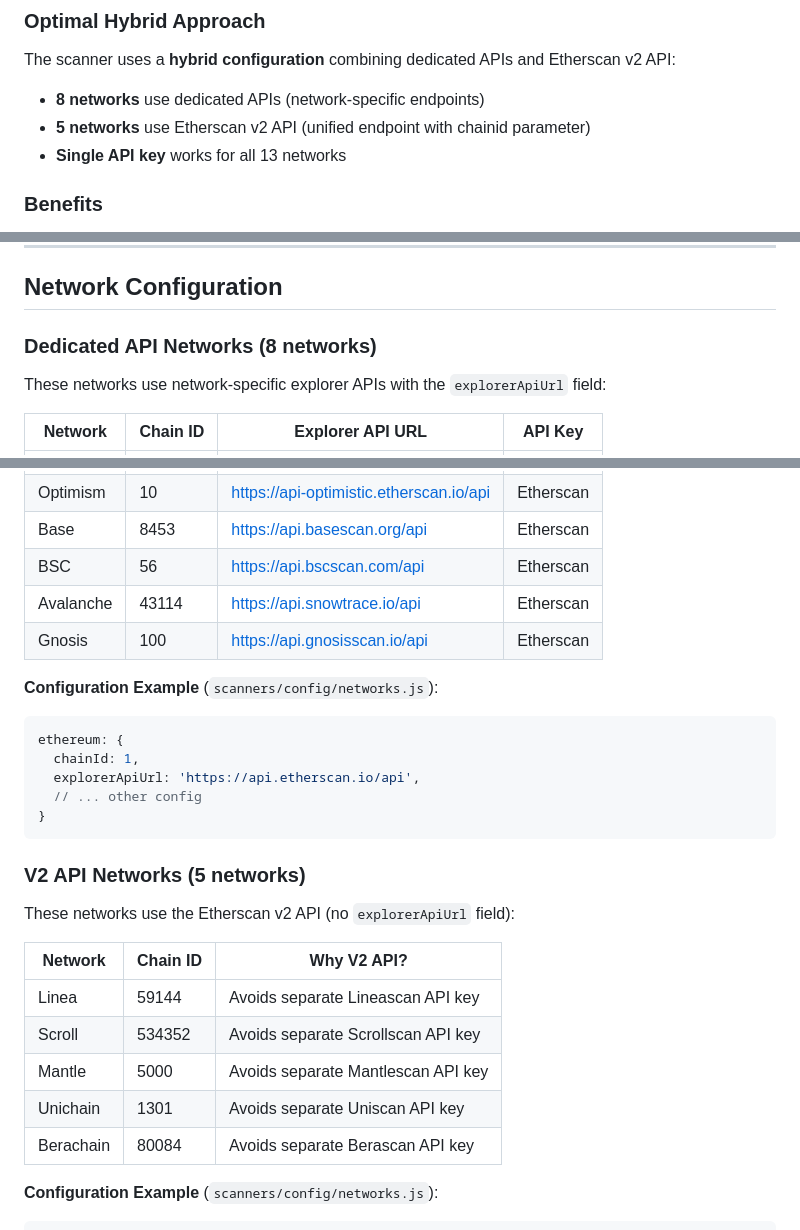
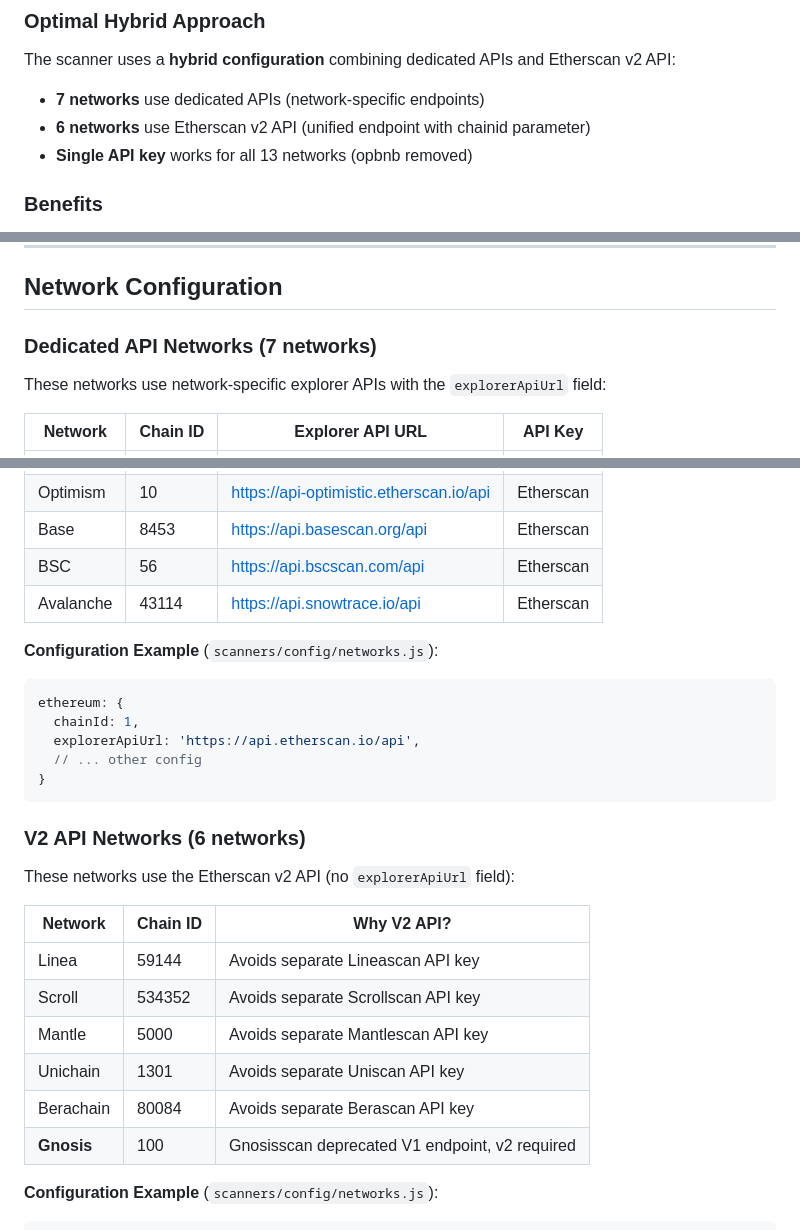
Before and after one commit to kismp123/BugChainIndexer, a Markdown page: docs/network-configuration.md, 3 parts joined by grey strips. Rendered like a GitHub page.

````diff
--- a/docs/network-configuration.md
+++ b/docs/network-configuration.md
@@ -21,9 +21,9 @@ This document explains the network configuration strategy used in BugChainIndexe
 
 The scanner uses a **hybrid configuration** combining dedicated APIs and Etherscan v2 API:
 
-- **8 networks** use dedicated APIs (network-specific endpoints)
-- **5 networks** use Etherscan v2 API (unified endpoint with chainid parameter)
-- **Single API key** works for all 13 networks
+- **7 networks** use dedicated APIs (network-specific endpoints)
+- **6 networks** use Etherscan v2 API (unified endpoint with chainid parameter)
+- **Single API key** works for all 13 networks (opbnb removed)
 
 ### Benefits
 
@@ -89,7 +89,7 @@ GET https://api.etherscan.io/v2/api?
 
 ## Network Configuration
 
-### Dedicated API Networks (8 networks)
+### Dedicated API Networks (7 networks)
 
 These networks use network-specific explorer APIs with the `explorerApiUrl` field:
 
@@ -102,7 +102,6 @@ These networks use network-specific explorer APIs with the `explorerApiUrl` fiel
 | Base | 8453 | https://api.basescan.org/api | Etherscan |
 | BSC | 56 | https://api.bscscan.com/api | Etherscan |
 | Avalanche | 43114 | https://api.snowtrace.io/api | Etherscan |
-| Gnosis | 100 | https://api.gnosisscan.io/api | Etherscan |
 
 **Configuration Example** (`scanners/config/networks.js`):
 ```javascript
@@ -113,7 +112,7 @@ ethereum: {
 }
 ```
 
-### V2 API Networks (5 networks)
+### V2 API Networks (6 networks)
 
 These networks use the Etherscan v2 API (no `explorerApiUrl` field):
 
@@ -124,6 +123,7 @@ These networks use the Etherscan v2 API (no `explorerApiUrl` field):
 | Mantle | 5000 | Avoids separate Mantlescan API key |
 | Unichain | 1301 | Avoids separate Uniscan API key |
 | Berachain | 80084 | Avoids separate Berascan API key |
+| **Gnosis** | 100 | Gnosisscan deprecated V1 endpoint, v2 required |
 
 **Configuration Example** (`scanners/config/networks.js`):
 ```javascript
````
Also changed, not shown: other parts of docs/network-configuration.md (+17 -15 lines), docs/CHANGELOG.md (added, +131 -0 lines).
